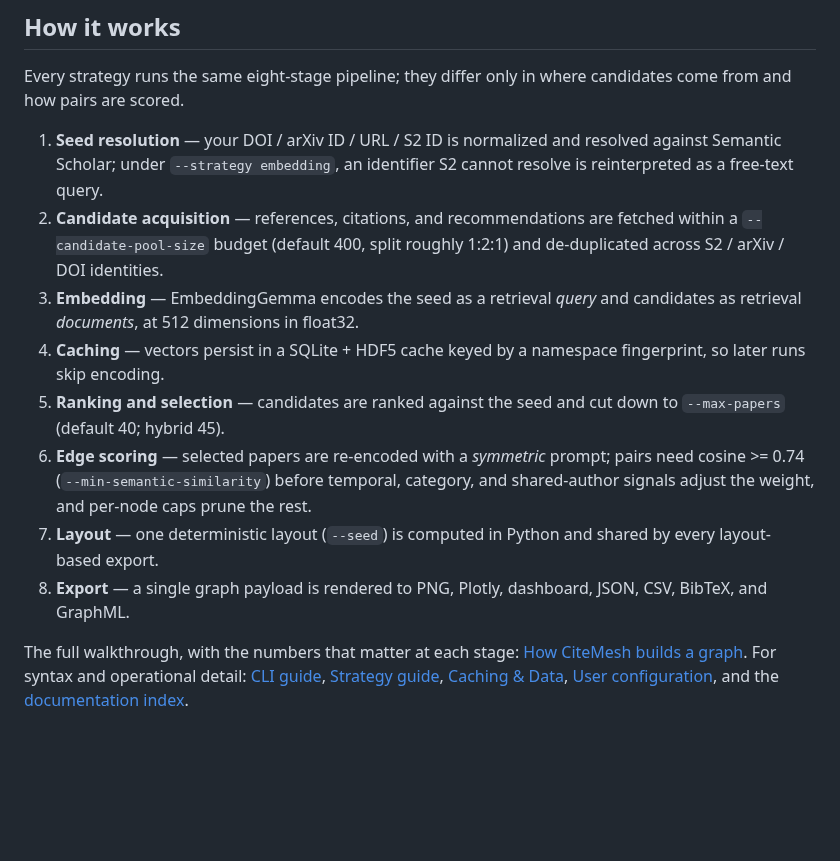
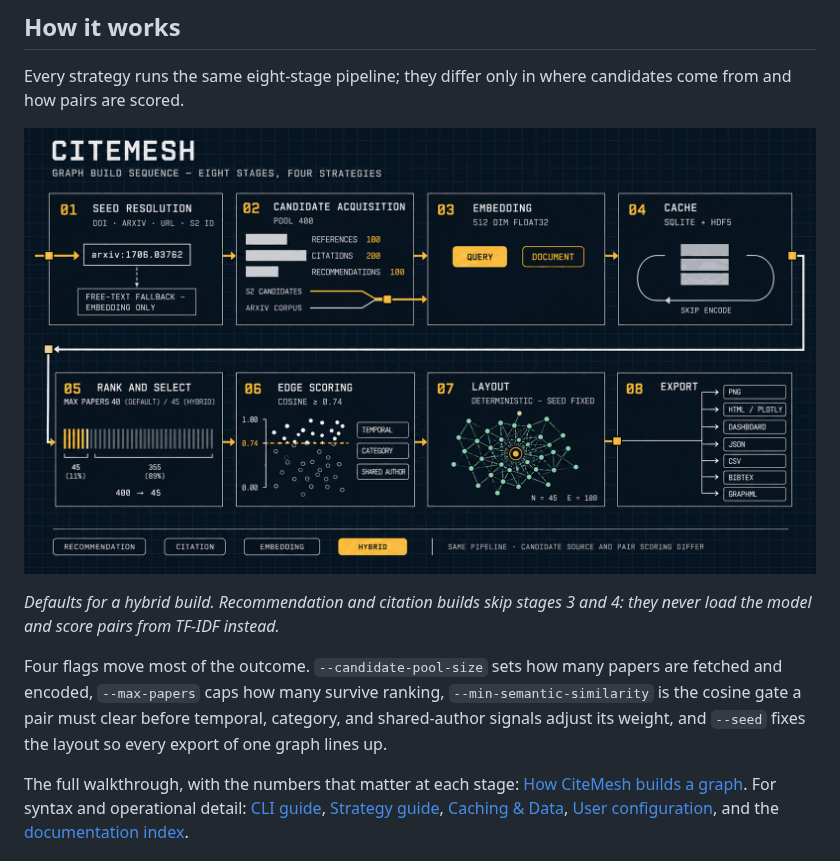
Before and after one commit to pszemraj/CiteMesh, a Markdown page: README.md, the part around the change. GitHub-like rendering; pictures changed too: assets/how-it-works.png (added); blank space fills up the shorter version.

Commit message:
docs(readme): add the pipeline diagram and align package metadata with the repo description
The eight-stage narrative in the README duplicated what the diagram now shows,
so the numbered list is replaced by the image plus the four flags that actually
change the result. The full stage-by-stage walkthrough stays in the guide.

pyproject description and keywords now match the GitHub About text and topics.

```diff
--- a/README.md
+++ b/README.md
@@ -66,14 +66,11 @@ Omit `--output` and each build saves under `out/<title-slug>-<hash>/`, while rep
 
 Every strategy runs the same eight-stage pipeline; they differ only in where candidates come from and how pairs are scored.
 
-1. **Seed resolution** — your DOI / arXiv ID / URL / S2 ID is normalized and resolved against Semantic Scholar; under `--strategy embedding`, an identifier S2 cannot resolve is reinterpreted as a free-text query.
-2. **Candidate acquisition** — references, citations, and recommendations are fetched within a `--candidate-pool-size` budget (default 400, split roughly 1:2:1) and de-duplicated across S2 / arXiv / DOI identities.
-3. **Embedding** — EmbeddingGemma encodes the seed as a retrieval *query* and candidates as retrieval *documents*, at 512 dimensions in float32.
-4. **Caching** — vectors persist in a SQLite + HDF5 cache keyed by a namespace fingerprint, so later runs skip encoding.
-5. **Ranking and selection** — candidates are ranked against the seed and cut down to `--max-papers` (default 40; hybrid 45).
-6. **Edge scoring** — selected papers are re-encoded with a *symmetric* prompt; pairs need cosine >= 0.74 (`--min-semantic-similarity`) before temporal, category, and shared-author signals adjust the weight, and per-node caps prune the rest.
-7. **Layout** — one deterministic layout (`--seed`) is computed in Python and shared by every layout-based export.
-8. **Export** — a single graph payload is rendered to PNG, Plotly, dashboard, JSON, CSV, BibTeX, and GraphML.
+![The eight stages of a CiteMesh build: seed resolution, candidate acquisition, embedding, caching, ranking, edge scoring, layout, and export](assets/how-it-works.png)
+
+_Defaults for a hybrid build. Recommendation and citation builds skip stages 3 and 4: they never load the model and score pairs from TF-IDF instead._
+
+Four flags move most of the outcome. `--candidate-pool-size` sets how many papers are fetched and encoded, `--max-papers` caps how many survive ranking, `--min-semantic-similarity` is the cosine gate a pair must clear before temporal, category, and shared-author signals adjust its weight, and `--seed` fixes the layout so every export of one graph lines up.
 
 The full walkthrough, with the numbers that matter at each stage: [How CiteMesh builds a graph](docs/guides/how-it-works.md). For syntax and operational detail: [CLI guide](docs/guides/cli.md), [Strategy guide](docs/guides/strategies.md), [Caching & Data](docs/guides/caching.md), [User configuration](docs/guides/configuration.md), and the [documentation index](docs/README.md).
 
```
Also changed, not shown: 1 other file.
